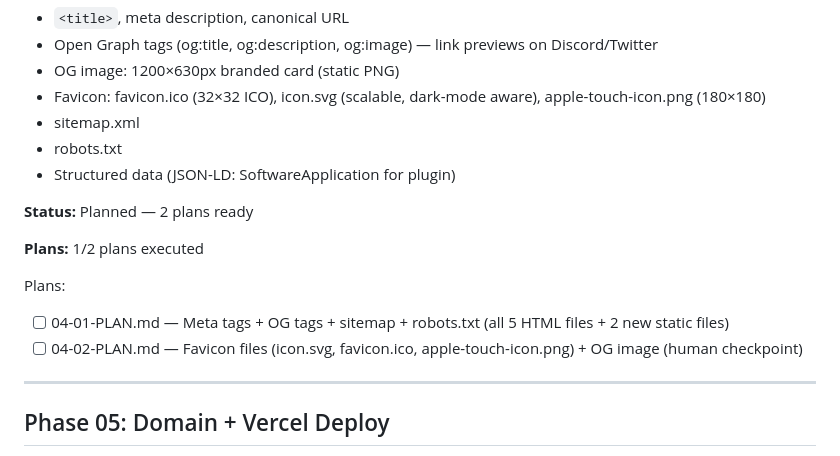
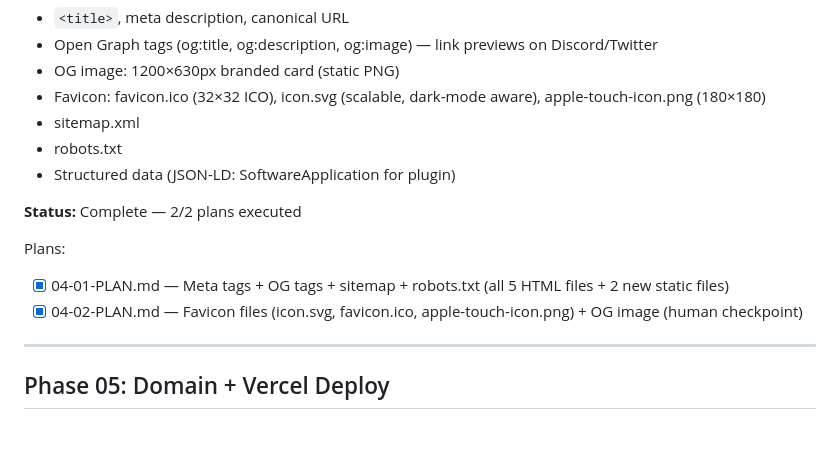
Before and after one commit to MiloshXhavid/Dimea-Arcade-Website, a Markdown page: .planning/ROADMAP.md, the part around the change. Rendered like a GitHub page; blank space fills up the shorter version.

```diff
--- a/.planning/ROADMAP.md
+++ b/.planning/ROADMAP.md
@@ -79,13 +79,11 @@ Plans:
 - robots.txt
 - Structured data (JSON-LD: SoftwareApplication for plugin)
 
-**Status:** Planned — 2 plans ready
-
-**Plans:** 1/2 plans executed
+**Status:** Complete — 2/2 plans executed
 
 Plans:
-- [ ] 04-01-PLAN.md — Meta tags + OG tags + sitemap + robots.txt (all 5 HTML files + 2 new static files)
-- [ ] 04-02-PLAN.md — Favicon files (icon.svg, favicon.ico, apple-touch-icon.png) + OG image (human checkpoint)
+- [x] 04-01-PLAN.md — Meta tags + OG tags + sitemap + robots.txt (all 5 HTML files + 2 new static files)
+- [x] 04-02-PLAN.md — Favicon files (icon.svg, favicon.ico, apple-touch-icon.png) + OG image (human checkpoint)
 
 ---
 
```
Also changed, not shown: .planning/STATE.md (+10 -3 lines), 1 other file.
